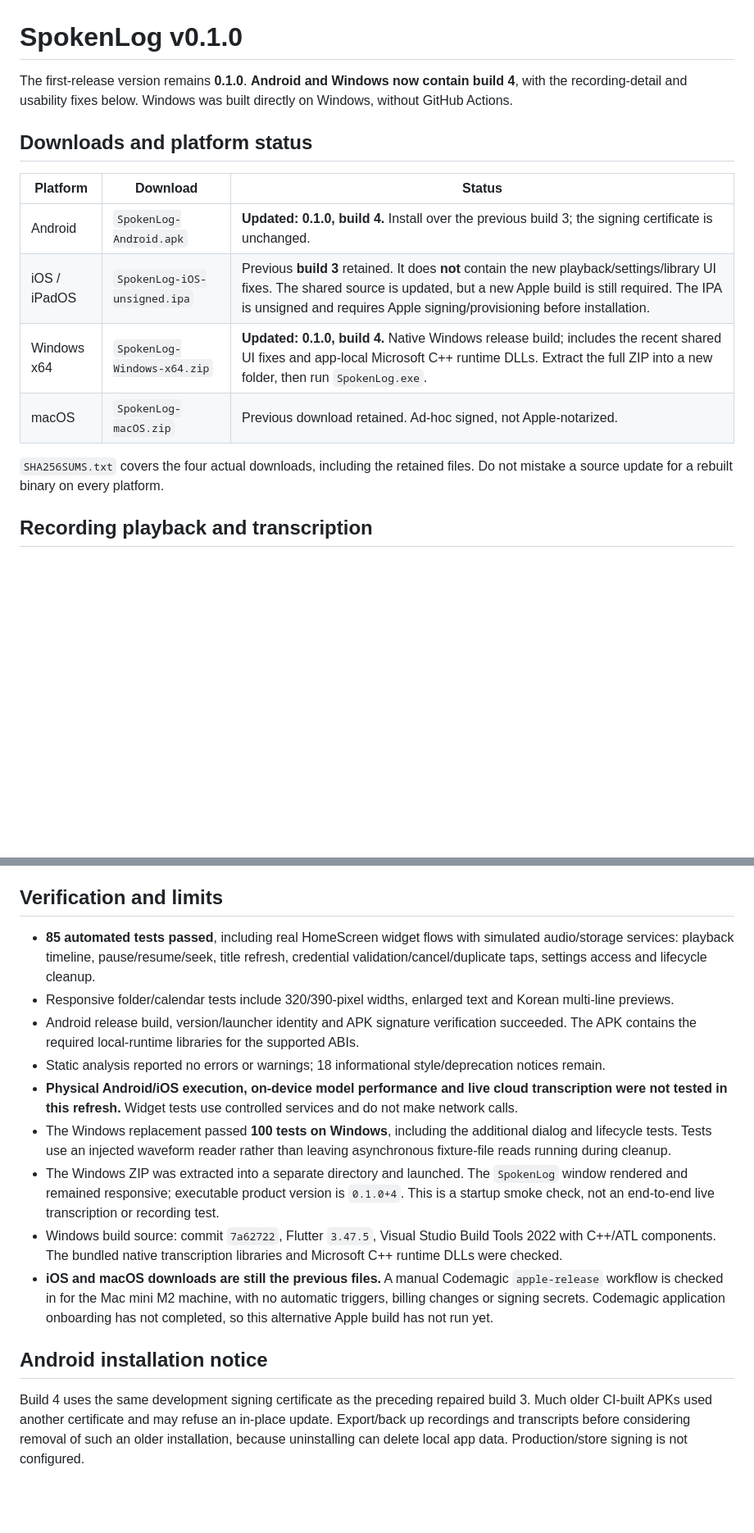
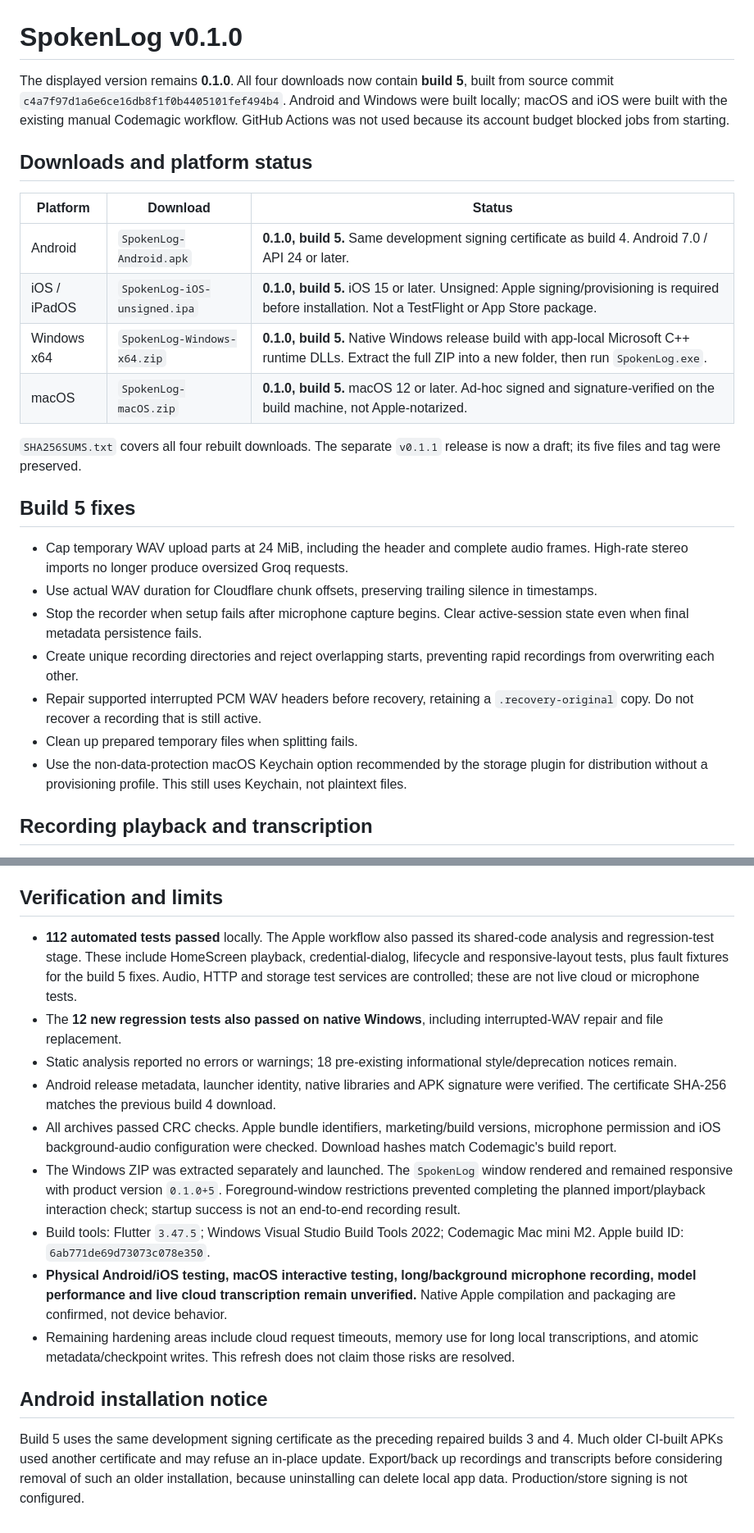
Before and after one commit to Blue-B/SpokenLog, a Markdown page: docs/releases/v0.1.0.md, 2 parts joined by grey strips. Shown at 82% size. Drawn GitHub-style; blank space fills up the shorter version.

Commit message:
Document verified cross-platform v0.1.0 build 5 [skip ci]

```diff
--- a/docs/releases/v0.1.0.md
+++ b/docs/releases/v0.1.0.md
@@ -1,17 +1,27 @@
 # SpokenLog v0.1.0
 
-The first-release version remains **0.1.0**. **Android and Windows now contain build 4**, with the recording-detail and usability fixes below. Windows was built directly on Windows, without GitHub Actions.
+The displayed version remains **0.1.0**. All four downloads now contain **build 5**, built from source commit `c4a7f97d1a6e6ce16db8f1f0b4405101fef494b4`. Android and Windows were built locally; macOS and iOS were built with the existing manual Codemagic workflow. GitHub Actions was not used because its account budget blocked jobs from starting.
 
 ## Downloads and platform status
 
 | Platform | Download | Status |
 | --- | --- | --- |
-| Android | `SpokenLog-Android.apk` | **Updated: 0.1.0, build 4.** Install over the previous build 3; the signing certificate is unchanged. |
-| iOS / iPadOS | `SpokenLog-iOS-unsigned.ipa` | Previous **build 3** retained. It does **not** contain the new playback/settings/library UI fixes. The shared source is updated, but a new Apple build is still required. The IPA is unsigned and requires Apple signing/provisioning before installation. |
-| Windows x64 | `SpokenLog-Windows-x64.zip` | **Updated: 0.1.0, build 4.** Native Windows release build; includes the recent shared UI fixes and app-local Microsoft C++ runtime DLLs. Extract the full ZIP into a new folder, then run `SpokenLog.exe`. |
-| macOS | `SpokenLog-macOS.zip` | Previous download retained. Ad-hoc signed, not Apple-notarized. |
+| Android | `SpokenLog-Android.apk` | **0.1.0, build 5.** Same development signing certificate as build 4. Android 7.0 / API 24 or later. |
+| iOS / iPadOS | `SpokenLog-iOS-unsigned.ipa` | **0.1.0, build 5.** iOS 15 or later. Unsigned: Apple signing/provisioning is required before installation. Not a TestFlight or App Store package. |
+| Windows x64 | `SpokenLog-Windows-x64.zip` | **0.1.0, build 5.** Native Windows release build with app-local Microsoft C++ runtime DLLs. Extract the full ZIP into a new folder, then run `SpokenLog.exe`. |
+| macOS | `SpokenLog-macOS.zip` | **0.1.0, build 5.** macOS 12 or later. Ad-hoc signed and signature-verified on the build machine, not Apple-notarized. |
 
-`SHA256SUMS.txt` covers the four actual downloads, including the retained files. Do not mistake a source update for a rebuilt binary on every platform.
+`SHA256SUMS.txt` covers all four rebuilt downloads. The separate `v0.1.1` release is now a draft; its five files and tag were preserved.
+
+## Build 5 fixes
+
+- Cap temporary WAV upload parts at 24 MiB, including the header and complete audio frames. High-rate stereo imports no longer produce oversized Groq requests.
+- Use actual WAV duration for Cloudflare chunk offsets, preserving trailing silence in timestamps.
+- Stop the recorder when setup fails after microphone capture begins. Clear active-session state even when final metadata persistence fails.
+- Create unique recording directories and reject overlapping starts, preventing rapid recordings from overwriting each other.
+- Repair supported interrupted PCM WAV headers before recovery, retaining a `.recovery-original` copy. Do not recover a recording that is still active.
+- Clean up prepared temporary files when splitting fails.
+- Use the non-data-protection macOS Keychain option recommended by the storage plugin for distribution without a provisioning profile. This still uses Keychain, not plaintext files.
 
 ## Recording playback and transcription
 
@@ -39,16 +49,16 @@ The first-release version remains **0.1.0**. **Android and Windows now contain b
 
 ## Verification and limits
 
-- **85 automated tests passed**, including real HomeScreen widget flows with simulated audio/storage services: playback timeline, pause/resume/seek, title refresh, credential validation/cancel/duplicate taps, settings access and lifecycle cleanup.
-- Responsive folder/calendar tests include 320/390-pixel widths, enlarged text and Korean multi-line previews.
-- Android release build, version/launcher identity and APK signature verification succeeded. The APK contains the required local-runtime libraries for the supported ABIs.
-- Static analysis reported no errors or warnings; 18 informational style/deprecation notices remain.
-- **Physical Android/iOS execution, on-device model performance and live cloud transcription were not tested in this refresh.** Widget tests use controlled services and do not make network calls.
-- The Windows replacement passed **100 tests on Windows**, including the additional dialog and lifecycle tests. Tests use an injected waveform reader rather than leaving asynchronous fixture-file reads running during cleanup.
-- The Windows ZIP was extracted into a separate directory and launched. The `SpokenLog` window rendered and remained responsive; executable product version is `0.1.0+4`. This is a startup smoke check, not an end-to-end live transcription or recording test.
-- Windows build source: commit `7a62722`, Flutter `3.47.5`, Visual Studio Build Tools 2022 with C++/ATL components. The bundled native transcription libraries and Microsoft C++ runtime DLLs were checked.
-- **iOS and macOS downloads are still the previous files.** A manual Codemagic `apple-release` workflow is checked in for the Mac mini M2 machine, with no automatic triggers, billing changes or signing secrets. Codemagic application onboarding has not completed, so this alternative Apple build has not run yet.
+- **112 automated tests passed** locally. The Apple workflow also passed its shared-code analysis and regression-test stage. These include HomeScreen playback, credential-dialog, lifecycle and responsive-layout tests, plus fault fixtures for the build 5 fixes. Audio, HTTP and storage test services are controlled; these are not live cloud or microphone tests.
+- The **12 new regression tests also passed on native Windows**, including interrupted-WAV repair and file replacement.
+- Static analysis reported no errors or warnings; 18 pre-existing informational style/deprecation notices remain.
+- Android release metadata, launcher identity, native libraries and APK signature were verified. The certificate SHA-256 matches the previous build 4 download.
+- All archives passed CRC checks. Apple bundle identifiers, marketing/build versions, microphone permission and iOS background-audio configuration were checked. Download hashes match Codemagic's build report.
+- The Windows ZIP was extracted separately and launched. The `SpokenLog` window rendered and remained responsive with product version `0.1.0+5`. Foreground-window restrictions prevented completing the planned import/playback interaction check; startup success is not an end-to-end recording result.
+- Build tools: Flutter `3.47.5`; Windows Visual Studio Build Tools 2022; Codemagic Mac mini M2. Apple build ID: `6ab771de69d73073c078e350`.
+- **Physical Android/iOS testing, macOS interactive testing, long/background microphone recording, model performance and live cloud transcription remain unverified.** Native Apple compilation and packaging are confirmed, not device behavior.
+- Remaining hardening areas include cloud request timeouts, memory use for long local transcriptions, and atomic metadata/checkpoint writes. This refresh does not claim those risks are resolved.
 
 ## Android installation notice
 
-Build 4 uses the same development signing certificate as the preceding repaired build 3. Much older CI-built APKs used another certificate and may refuse an in-place update. Export/back up recordings and transcripts before considering removal of such an older installation, because uninstalling can delete local app data. Production/store signing is not configured.
+Build 5 uses the same development signing certificate as the preceding repaired builds 3 and 4. Much older CI-built APKs used another certificate and may refuse an in-place update. Export/back up recordings and transcripts before considering removal of such an older installation, because uninstalling can delete local app data. Production/store signing is not configured.
```
